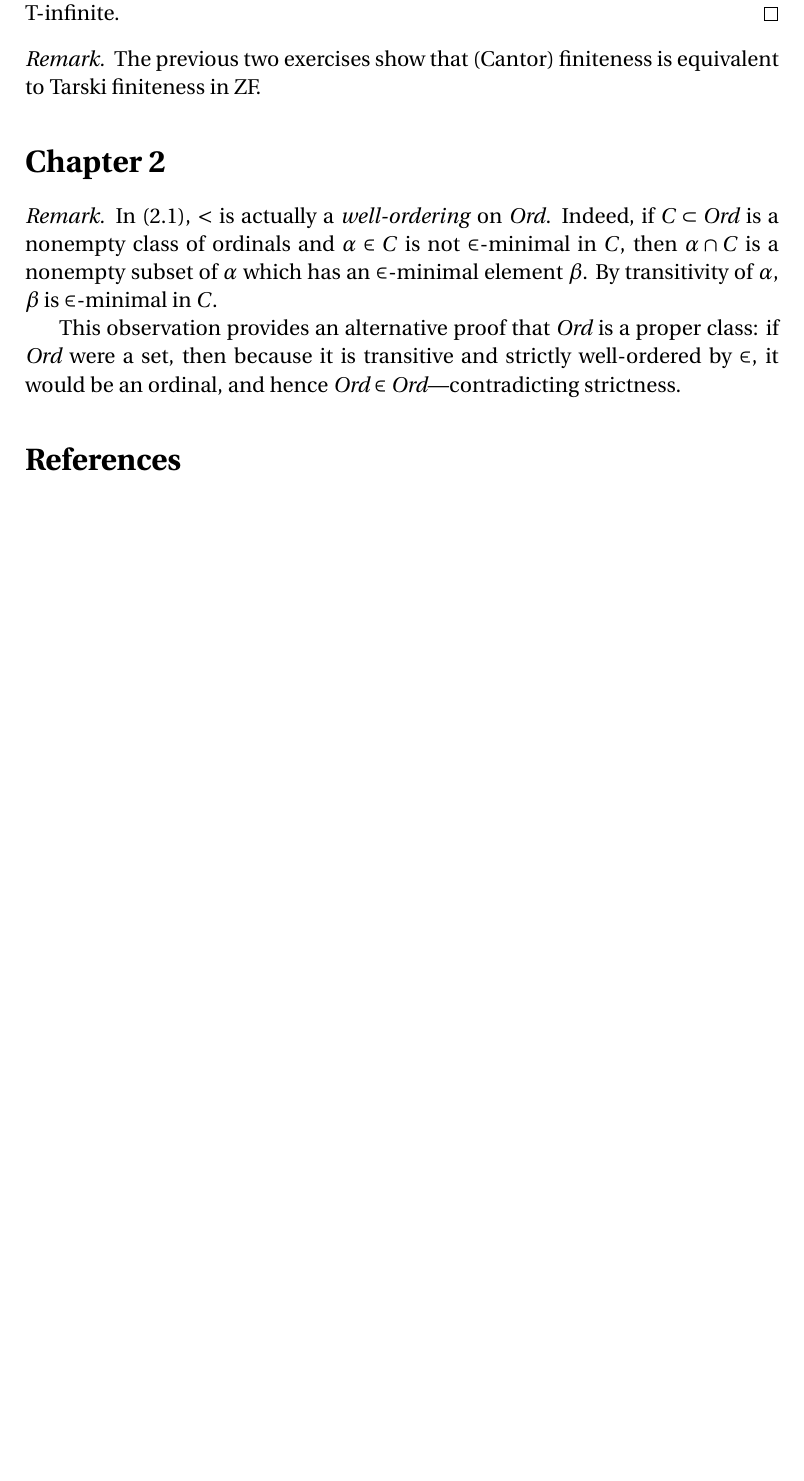
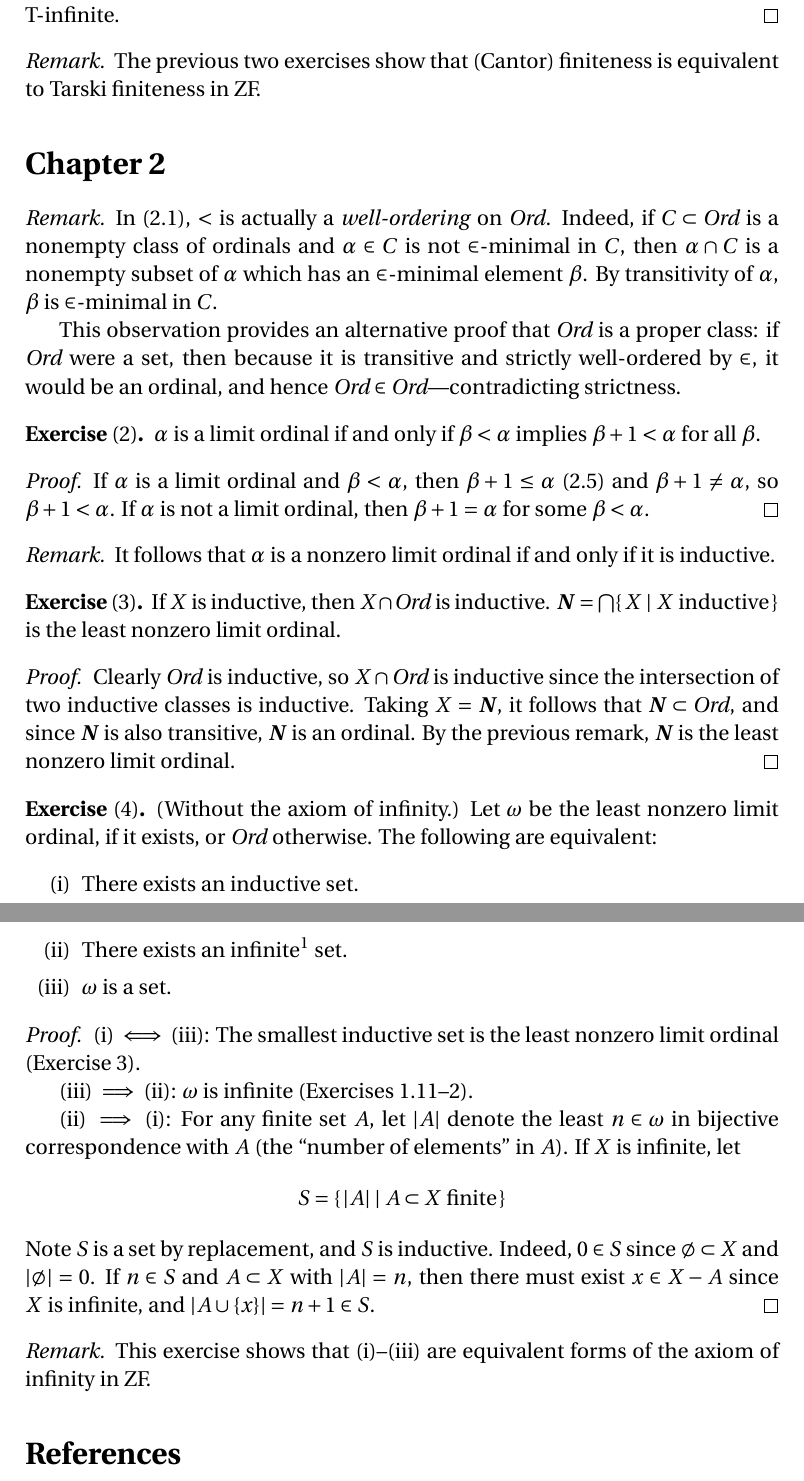
Before and after one commit to blargoner/math-sets-jech, a LaTeX problem sheet (exercises.tex): part of page 4 of 4 before the commit and two parts of pages 4 and 5 of 5 after it, the two joined at a grey line, cut so that both start at the same text, the shorter picture padded with empty space. Compiled offline with pdfLaTeX.

Commit message:
chapter 2

```diff
--- a/exercises.tex
+++ b/exercises.tex
@@ -8,10 +8,13 @@
 \newcommand{\Ord}{\mathit{Ord}}
 
 \newcommand{\union}{\cup}
+\newcommand{\bigunion}{\bigcup}
 \newcommand{\sect}{\cap}
+\newcommand{\bigsect}{\bigcap}
 
 \newcommand{\suc}[1]{#1\union\{#1\}}
 \newcommand{\preimage}[1]{#1_{-1}}
+\newcommand{\card}[1]{|#1|}
 
 % Theorems
 \theoremstyle{definition}
@@ -153,6 +156,44 @@ In~(2.1), \(<\)~is actually a \emph{well-ordering} on~\(\Ord\). Indeed, if \(C\s
 This observation provides an alternative proof that \(\Ord\)~is a proper class: if \(\Ord\)~were a set, then because it is transitive and strictly well-ordered by~\(\in\), it would be an ordinal, and hence \(\Ord\in\Ord\)---contradicting strictness.
 \end{rmk}
 
+\begin{exer}[2]
+\(\alpha\)~is a limit ordinal if and only if \(\beta<\alpha\) implies \(\beta+1<\alpha\) for all~\(\beta\).
+\end{exer}
+\begin{proof}
+If \(\alpha\)~is a limit ordinal and \(\beta<\alpha\), then \(\beta+1\le\alpha\) (2.5) and \(\beta+1\ne\alpha\), so \(\beta+1<\alpha\). If \(\alpha\)~is not a limit ordinal, then \(\beta+1=\alpha\) for some~\(\beta<\alpha\).
+\end{proof}
+\begin{rmk}
+It follows that \(\alpha\)~is a nonzero limit ordinal if and only if it is inductive.
+\end{rmk}
+
+\begin{exer}[3]
+If \(X\)~is inductive, then \(X\sect\Ord\)~is inductive. \(\N=\bigsect\{\,X\mid X\text{ inductive}\,\}\) is the least nonzero limit ordinal.
+\end{exer}
+\begin{proof}
+Clearly \(\Ord\)~is inductive, so \(X\sect\Ord\)~is inductive since the intersection of two inductive classes is inductive. Taking \(X=\N\), it follows that \(\N\subset\Ord\), and since \(\N\)~is also transitive, \(\N\)~is an ordinal. By the previous remark, \(\N\)~is the least nonzero limit ordinal.
+\end{proof}
+
+\begin{exer}[4]
+(Without the axiom of infinity.) Let \(\omega\)~be the least nonzero limit ordinal, if it exists, or~\(\Ord\) otherwise. The following are equivalent:
+\begin{enumerate}[itemsep=0pt]
+\item[(i)] There exists an inductive set.
+\item[(ii)] There exists an infinite\footnote{In this exercise, a set is \emph{finite} if it is in bijective correspondence with some \(n\in\omega\) and \emph{infinite} otherwise, even if \(\omega=\Ord\).} set.
+\item[(iii)] \(\omega\)~is a set.
+\end{enumerate}
+\end{exer}
+\begin{proof}
+(i) \(\iff\) (iii): The smallest inductive set is the least nonzero limit ordinal (Exercise~3).
+
+(iii) \(\implies\) (ii): \(\omega\)~is infinite (Exercises 1.11--2).
+
+(ii) \(\implies\) (i): For any finite set~\(A\), let \(\card{A}\)~denote the least \(n\in\omega\) in bijective correspondence with~\(A\) (the ``number of elements'' in~\(A\)). If \(X\)~is infinite, let
+\[S=\{\,\card{A}\mid A\subset X\text{ finite}\,\}\]
+Note \(S\)~is a set by replacement, and \(S\)~is inductive. Indeed, \(0\in S\) since \(\emptyset\subset X\) and \(\card{\emptyset}=0\). If \(n\in S\) and \(A\subset X\) with \(\card{A}=n\), then there must exist \(x\in X-A\) since \(X\)~is infinite, and \(\card{A\union\{x\}}=n+1\in S\).
+\end{proof}
+\begin{rmk}
+This exercise shows that (i)--(iii) are equivalent forms of the axiom of infinity in~ZF.
+\end{rmk}
+
 % References
 \begin{thebibliography}{0}
 \bibitem{jech} Jech, Thomas. \textit{Set Theory}, 3rd~ed. Springer, 2002.
```
Also changed, not shown: exercises.pdf.
